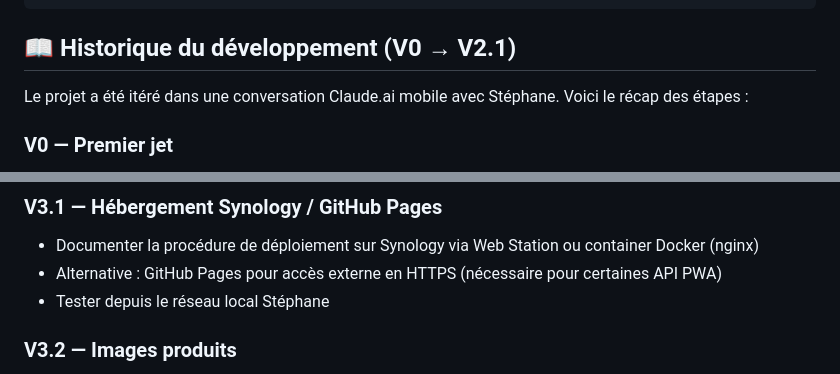
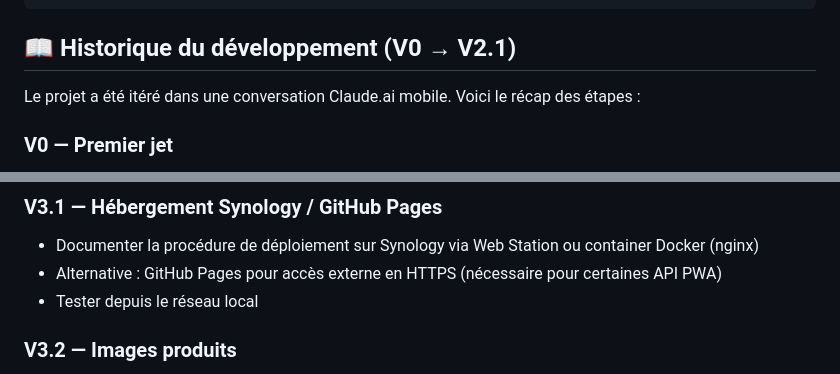
Before and after one commit to Stef37140/Caisse_Stand, a Markdown page: CLAUDE.md, 2 parts joined by grey strips. GitHub-like rendering.

```diff
--- a/CLAUDE.md
+++ b/CLAUDE.md
@@ -58,7 +58,7 @@ Caisse_Stand/
 
 ## 📖 Historique du développement (V0 → V2.1)
 
-Le projet a été itéré dans une conversation Claude.ai mobile avec Stéphane. Voici le récap des étapes :
+Le projet a été itéré dans une conversation Claude.ai mobile. Voici le récap des étapes :
 
 ### V0 — Premier jet
 - Grille produits en 2 colonnes avec 9 produits hardcodés (T-Shirt/Pull/Sweat × M/L/XL)
@@ -143,7 +143,7 @@ Les prochaines étapes, par ordre de priorité. **À discuter avec l'utilisateur
 ### V3.1 — Hébergement Synology / GitHub Pages
 - Documenter la procédure de déploiement sur Synology via Web Station ou container Docker (nginx)
 - Alternative : GitHub Pages pour accès externe en HTTPS (nécessaire pour certaines API PWA)
-- Tester depuis le réseau local Stéphane
+- Tester depuis le réseau local
 
 ### V3.2 — Images produits
 - Remplacer les emojis modèles par vraies images
```
Also changed, not shown: other parts of CLAUDE.md (+9 -7 lines), README.md (+6 -3 lines).
